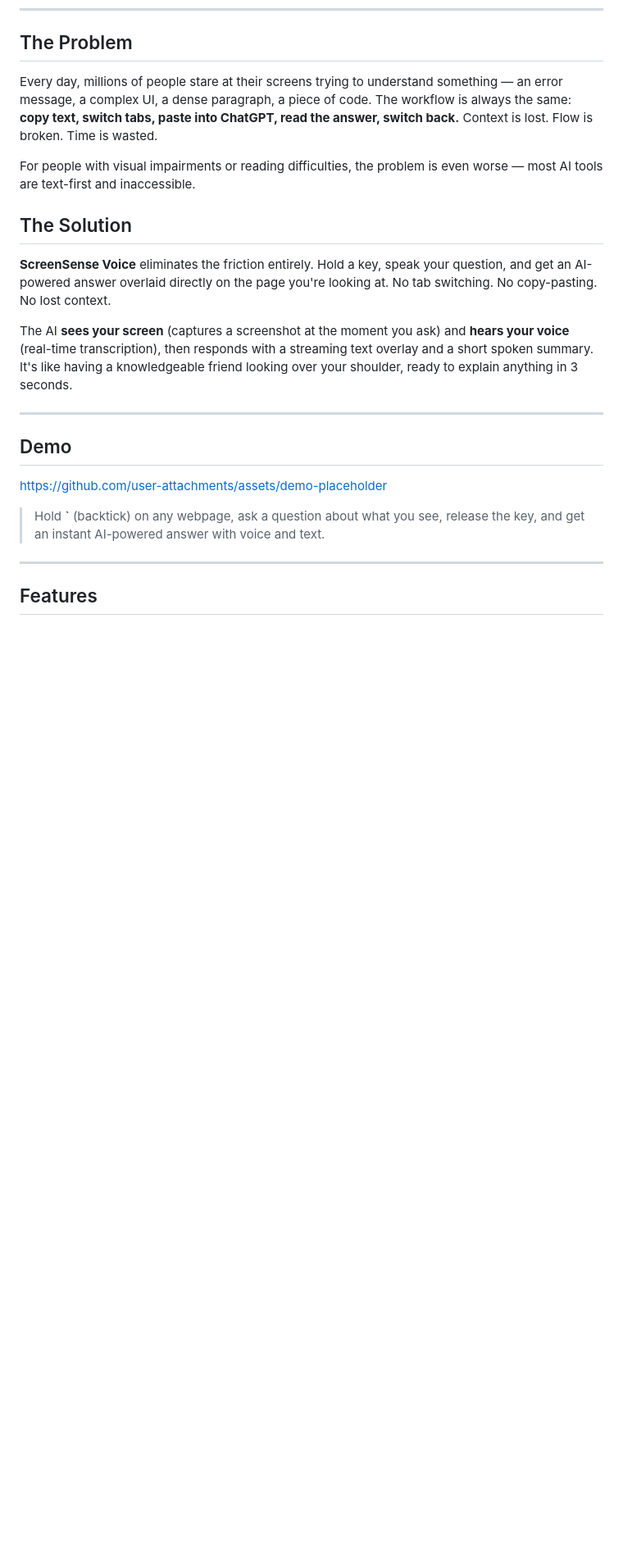
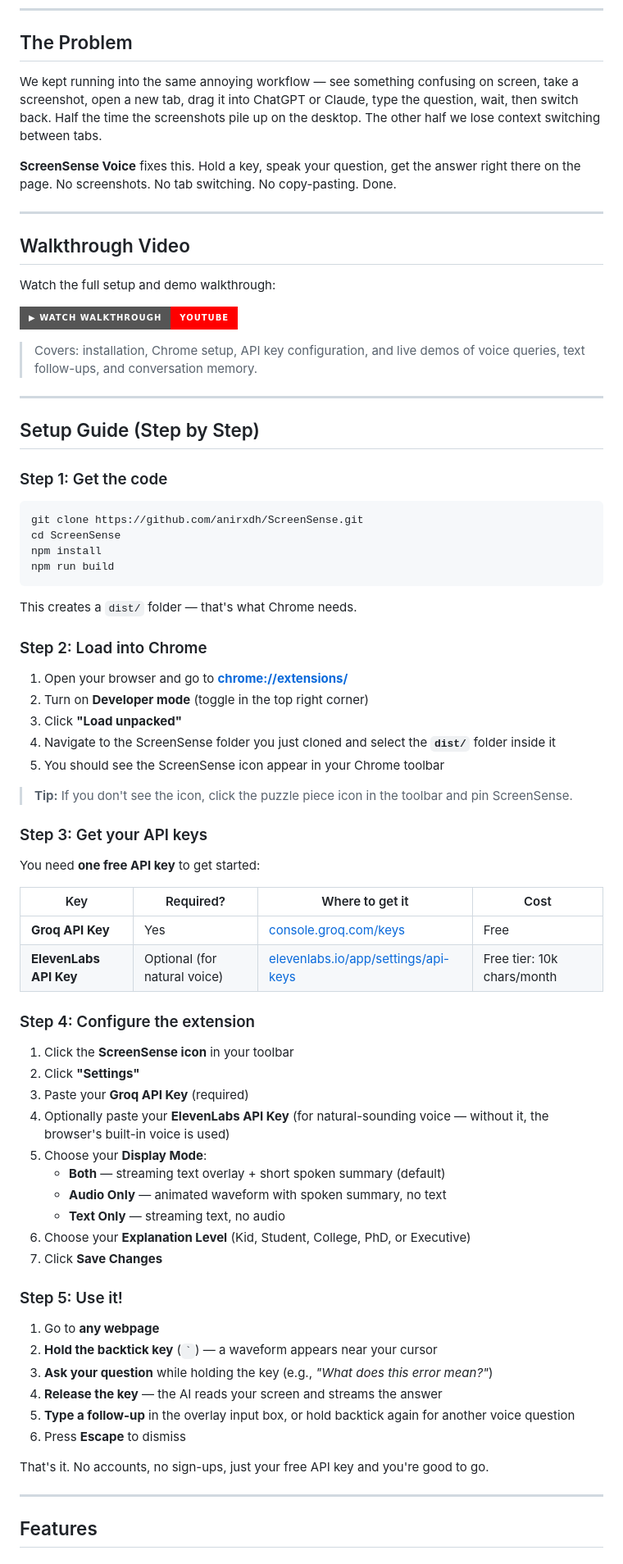
Before and after one commit to anirxdh/ScreenSense, a Markdown page: README.md, the part around one of its changes. Shown at 82% size. Drawn GitHub-style; badges without logos; blank space fills up the shorter version.

Commit message:
Readme updated with yt links

````diff
--- a/README.md
+++ b/README.md
@@ -20,23 +20,77 @@
 
 ## The Problem
 
-Every day, millions of people stare at their screens trying to understand something — an error message, a complex UI, a dense paragraph, a piece of code. The workflow is always the same: **copy text, switch tabs, paste into ChatGPT, read the answer, switch back.** Context is lost. Flow is broken. Time is wasted.
+We kept running into the same annoying workflow — see something confusing on screen, take a screenshot, open a new tab, drag it into ChatGPT or Claude, type the question, wait, then switch back. Half the time the screenshots pile up on the desktop. The other half we lose context switching between tabs.
 
-For people with visual impairments or reading difficulties, the problem is even worse — most AI tools are text-first and inaccessible.
-
-## The Solution
-
-**ScreenSense Voice** eliminates the friction entirely. Hold a key, speak your question, and get an AI-powered answer overlaid directly on the page you're looking at. No tab switching. No copy-pasting. No lost context.
-
-The AI **sees your screen** (captures a screenshot at the moment you ask) and **hears your voice** (real-time transcription), then responds with a streaming text overlay and a short spoken summary. It's like having a knowledgeable friend looking over your shoulder, ready to explain anything in 3 seconds.
+**ScreenSense Voice** fixes this. Hold a key, speak your question, get the answer right there on the page. No screenshots. No tab switching. No copy-pasting. Done.
 
 ---
 
-## Demo
+## Walkthrough Video
 
-https://github.com/user-attachments/assets/demo-placeholder
+Watch the full setup and demo walkthrough:
 
-> Hold **`** (backtick) on any webpage, ask a question about what you see, release the key, and get an instant AI-powered answer with voice and text.
+[![ScreenSense Walkthrough](https://img.shields.io/badge/▶%20Watch%20Walkthrough-YouTube-FF0000?style=for-the-badge&logo=youtube&logoColor=white)](https://www.youtube.com/watch?v=eUtELbN1SbI)
+
+> Covers: installation, Chrome setup, API key configuration, and live demos of voice queries, text follow-ups, and conversation memory.
+
+---
+
+## Setup Guide (Step by Step)
+
+### Step 1: Get the code
+
+```bash
+git clone https://github.com/anirxdh/ScreenSense.git
+cd ScreenSense
+npm install
+npm run build
+```
+
+This creates a `dist/` folder — that's what Chrome needs.
+
+### Step 2: Load into Chrome
+
+1. Open your browser and go to **[chrome://extensions/](chrome://extensions/)**
+2. Turn on **Developer mode** (toggle in the top right corner)
+3. Click **"Load unpacked"**
+4. Navigate to the ScreenSense folder you just cloned and select the **`dist/`** folder inside it
+5. You should see the ScreenSense icon appear in your Chrome toolbar
+
+> **Tip:** If you don't see the icon, click the puzzle piece icon in the toolbar and pin ScreenSense.
+
+### Step 3: Get your API keys
+
+You need **one free API key** to get started:
+
+| Key | Required? | Where to get it | Cost |
+|-----|-----------|-----------------|------|
+| **Groq API Key** | Yes | [console.groq.com/keys](https://console.groq.com/keys) | Free |
+| **ElevenLabs API Key** | Optional (for natural voice) | [elevenlabs.io/app/settings/api-keys](https://elevenlabs.io/app/settings/api-keys) | Free tier: 10k chars/month |
+
+### Step 4: Configure the extension
+
+1. Click the **ScreenSense icon** in your toolbar
+2. Click **"Settings"**
+3. Paste your **Groq API Key** (required)
+4. Optionally paste your **ElevenLabs API Key** (for natural-sounding voice — without it, the browser's built-in voice is used)
+5. Choose your **Display Mode**:
+   - **Both** — streaming text overlay + short spoken summary (default)
+   - **Audio Only** — animated waveform with spoken summary, no text
+   - **Text Only** — streaming text, no audio
+6. Choose your **Explanation Level** (Kid, Student, College, PhD, or Executive)
+7. Click **Save Changes**
+
+### Step 5: Use it!
+
+1. Go to **any webpage**
+2. **Hold the backtick key** (`` ` ``) — a waveform appears near your cursor
+3. **Ask your question** while holding the key (e.g., *"What does this error mean?"*)
+4. **Release the key** — the AI reads your screen and streams the answer
+5. **Type a follow-up** in the overlay input box, or hold backtick again for another voice question
+6. Press **Escape** to dismiss
+
+That's it. No accounts, no sign-ups, just your free API key and you're good to go.
 
 ---
 
````
Also changed, not shown: other parts of README.md (+17 -95 lines).
